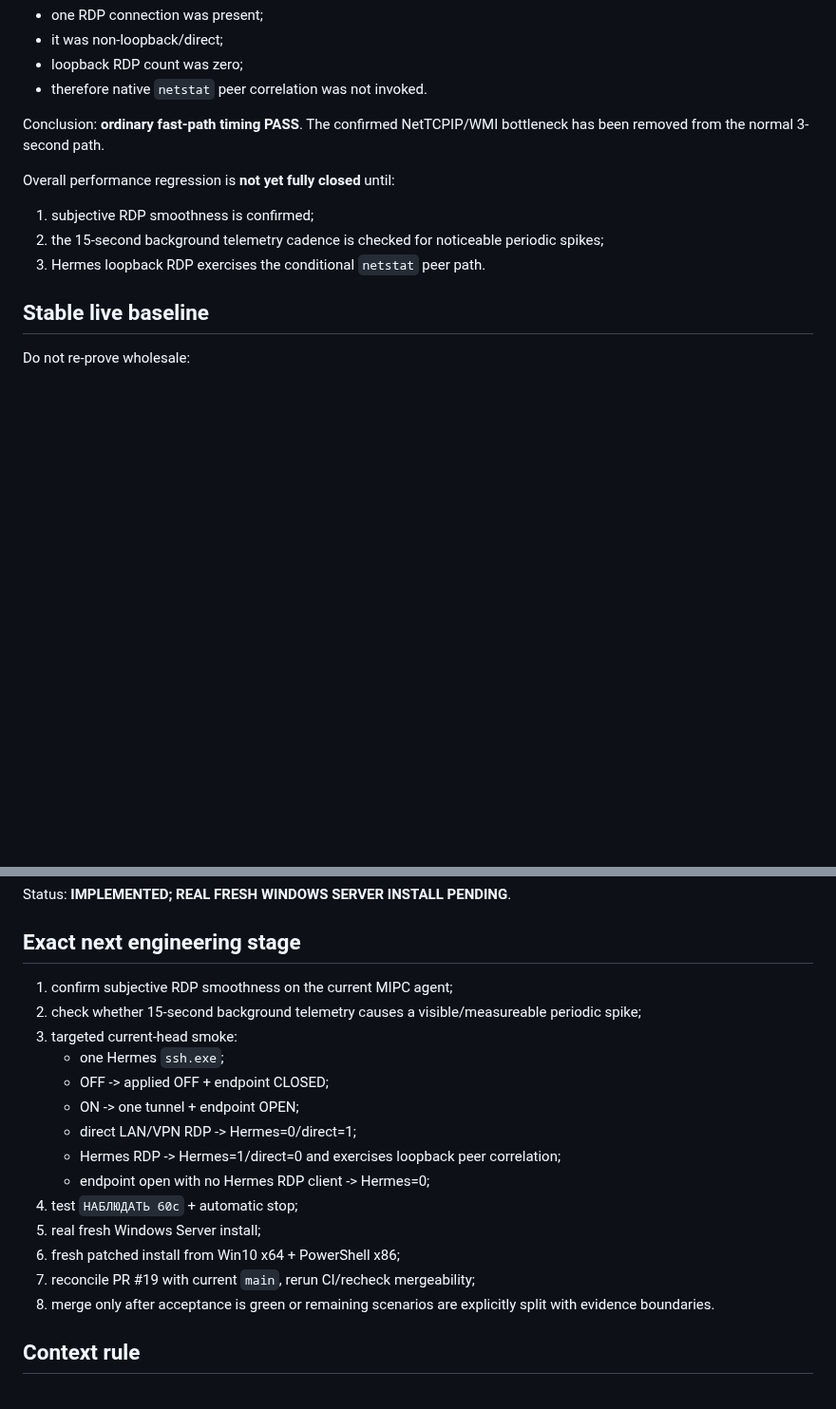
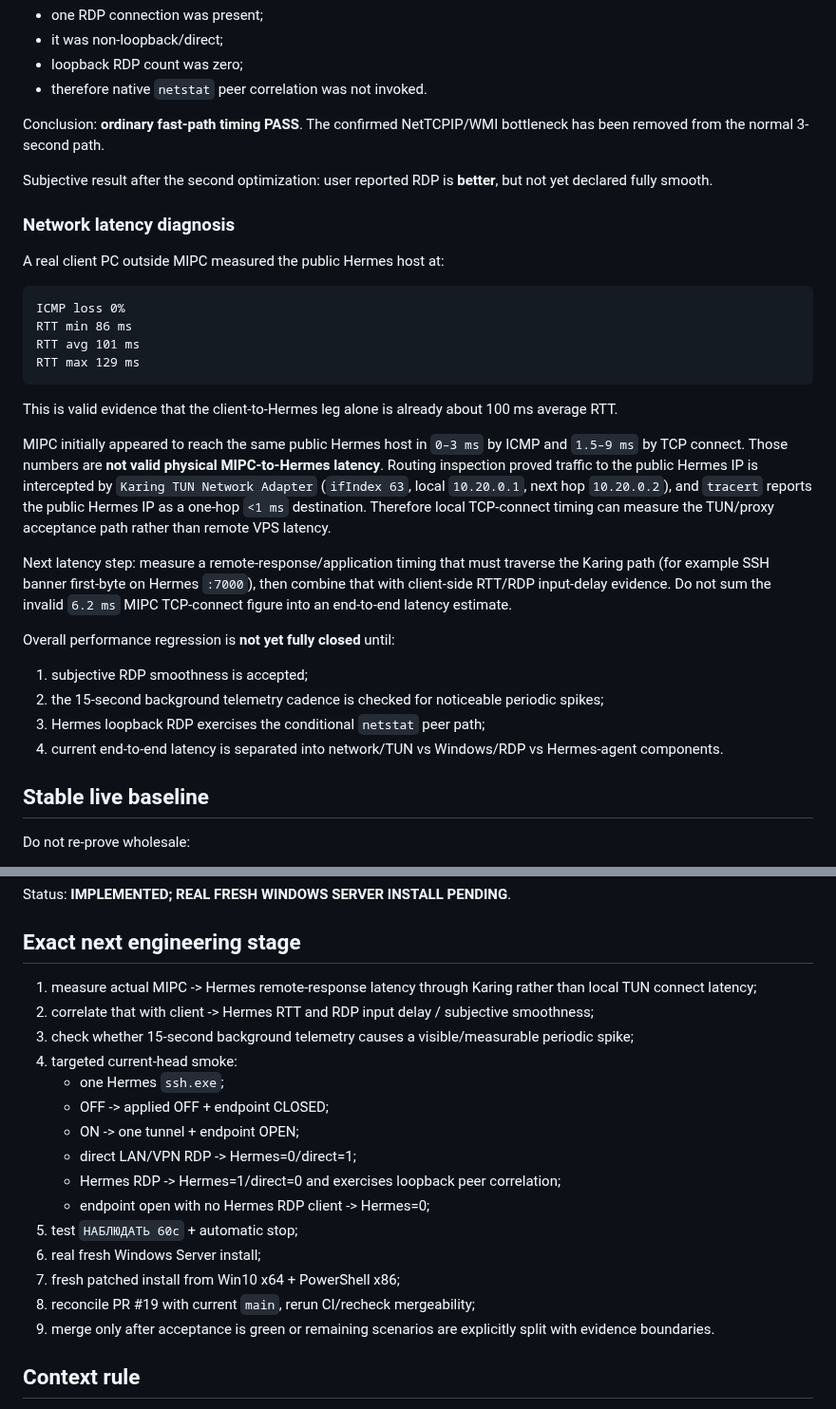
Before and after one commit to bakunity/RDP, a Markdown page: context/ACTIVE_WORK.md, 2 parts joined by grey strips. Shown at 95% size. GitHub-like rendering; blank space fills up the shorter version.

Commit message:
context: record Karing TUN latency measurement caveat

````diff
--- a/context/ACTIVE_WORK.md
+++ b/context/ACTIVE_WORK.md
@@ -61,11 +61,31 @@ During this benchmark:
 
 Conclusion: **ordinary fast-path timing PASS**. The confirmed NetTCPIP/WMI bottleneck has been removed from the normal 3-second path.
 
+Subjective result after the second optimization: user reported RDP is **better**, but not yet declared fully smooth.
+
+### Network latency diagnosis
+
+A real client PC outside MIPC measured the public Hermes host at:
+
+```text
+ICMP loss 0%
+RTT min 86 ms
+RTT avg 101 ms
+RTT max 129 ms
+```
+
+This is valid evidence that the client-to-Hermes leg alone is already about 100 ms average RTT.
+
+MIPC initially appeared to reach the same public Hermes host in `0–3 ms` by ICMP and `1.5–9 ms` by TCP connect. Those numbers are **not valid physical MIPC-to-Hermes latency**. Routing inspection proved traffic to the public Hermes IP is intercepted by `Karing TUN Network Adapter` (`ifIndex 63`, local `10.20.0.1`, next hop `10.20.0.2`), and `tracert` reports the public Hermes IP as a one-hop `<1 ms` destination. Therefore local TCP-connect timing can measure the TUN/proxy acceptance path rather than remote VPS latency.
+
+Next latency step: measure a remote-response/application timing that must traverse the Karing path (for example SSH banner first-byte on Hermes `:7000`), then combine that with client-side RTT/RDP input-delay evidence. Do not sum the invalid `6.2 ms` MIPC TCP-connect figure into an end-to-end latency estimate.
+
 Overall performance regression is **not yet fully closed** until:
 
-1. subjective RDP smoothness is confirmed;
+1. subjective RDP smoothness is accepted;
 2. the 15-second background telemetry cadence is checked for noticeable periodic spikes;
-3. Hermes loopback RDP exercises the conditional `netstat` peer path.
+3. Hermes loopback RDP exercises the conditional `netstat` peer path;
+4. current end-to-end latency is separated into network/TUN vs Windows/RDP vs Hermes-agent components.
 
 ## Stable live baseline
 
@@ -90,20 +110,21 @@ Status: **IMPLEMENTED; REAL FRESH WINDOWS SERVER INSTALL PENDING**.
 
 ## Exact next engineering stage
 
-1. confirm subjective RDP smoothness on the current MIPC agent;
-2. check whether 15-second background telemetry causes a visible/measureable periodic spike;
-3. targeted current-head smoke:
+1. measure actual MIPC -> Hermes remote-response latency through Karing rather than local TUN connect latency;
+2. correlate that with client -> Hermes RTT and RDP input delay / subjective smoothness;
+3. check whether 15-second background telemetry causes a visible/measurable periodic spike;
+4. targeted current-head smoke:
    - one Hermes `ssh.exe`;
    - OFF -> applied OFF + endpoint CLOSED;
    - ON -> one tunnel + endpoint OPEN;
    - direct LAN/VPN RDP -> Hermes=0/direct=1;
    - Hermes RDP -> Hermes=1/direct=0 and exercises loopback peer correlation;
    - endpoint open with no Hermes RDP client -> Hermes=0;
-4. test `НАБЛЮДАТЬ 60с` + automatic stop;
-5. real fresh Windows Server install;
-6. fresh patched install from Win10 x64 + PowerShell x86;
-7. reconcile PR #19 with current `main`, rerun CI/recheck mergeability;
-8. merge only after acceptance is green or remaining scenarios are explicitly split with evidence boundaries.
+5. test `НАБЛЮДАТЬ 60с` + automatic stop;
+6. real fresh Windows Server install;
+7. fresh patched install from Win10 x64 + PowerShell x86;
+8. reconcile PR #19 with current `main`, rerun CI/recheck mergeability;
+9. merge only after acceptance is green or remaining scenarios are explicitly split with evidence boundaries.
 
 ## Context rule
 
````
